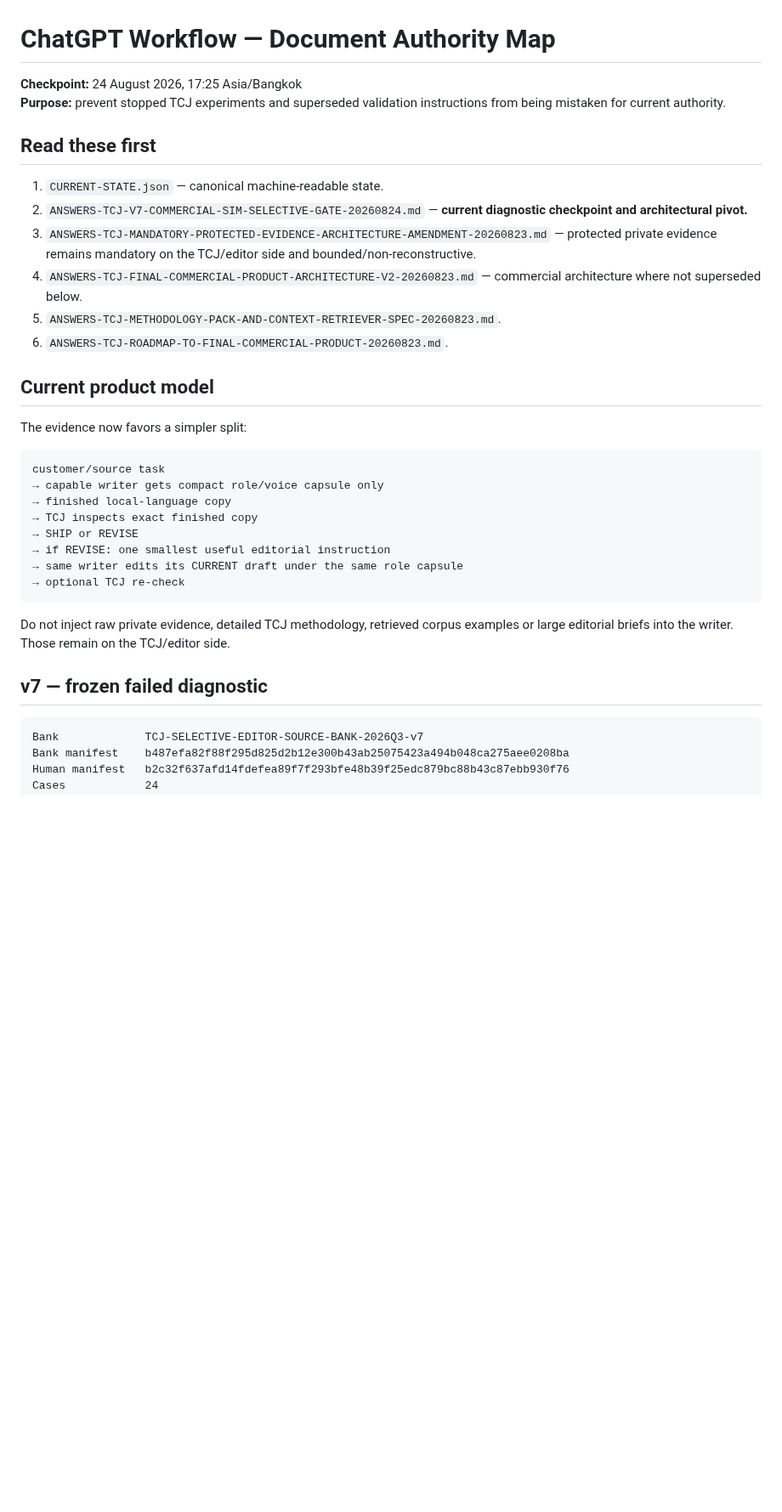
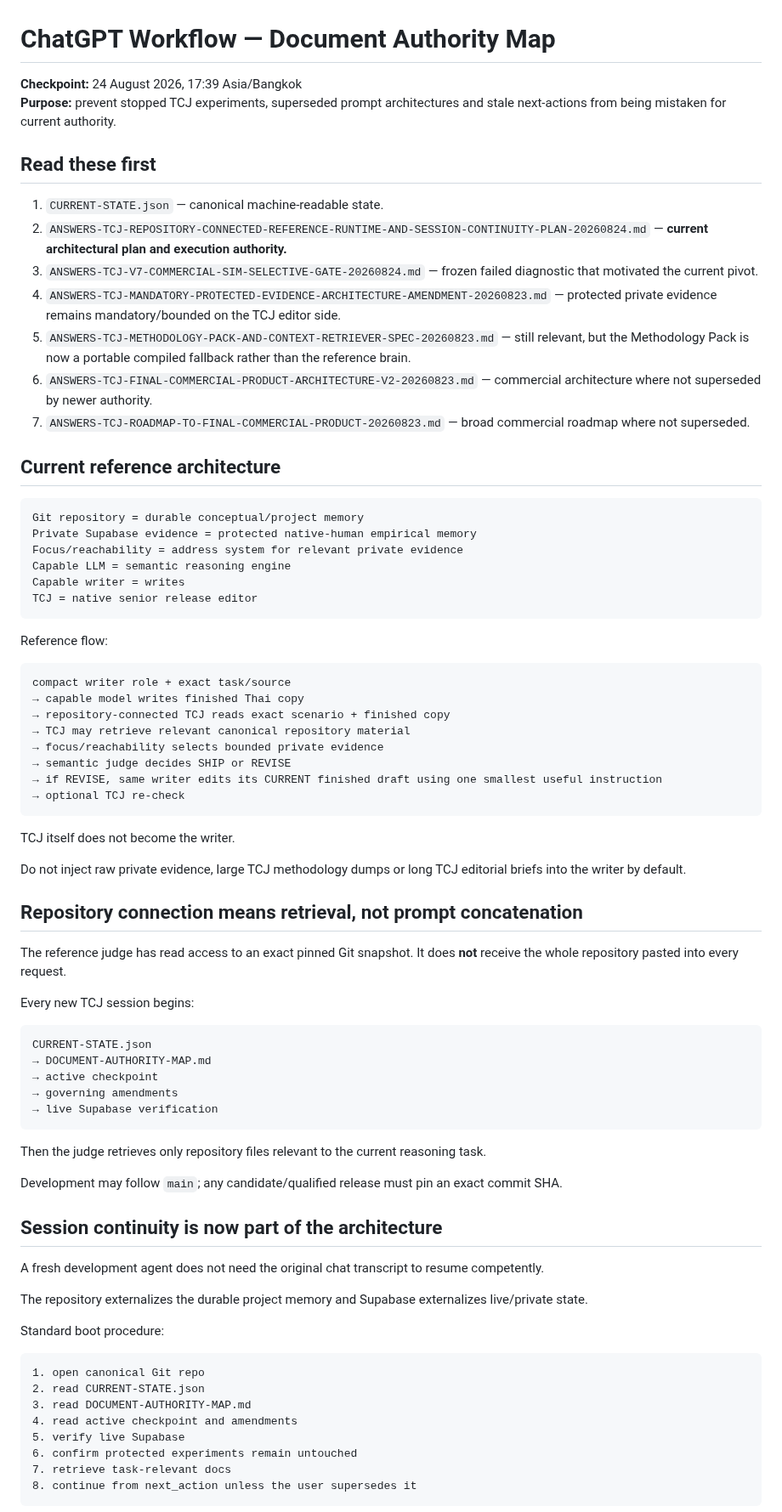
Before and after one commit to dechadae/flipgazine, a Markdown page: docs/chatgpt-workflow/DOCUMENT-AUTHORITY-MAP.md, the part around one of its changes. Shown at 85% size. Rendered like a GitHub page; blank space fills up the shorter version.

Commit message:
docs(tcj): make repository-connected runtime current authority

````diff
--- a/docs/chatgpt-workflow/DOCUMENT-AUTHORITY-MAP.md
+++ b/docs/chatgpt-workflow/DOCUMENT-AUTHORITY-MAP.md
@@ -1,37 +1,80 @@
 # ChatGPT Workflow — Document Authority Map
 
-**Checkpoint:** 24 August 2026, 17:25 Asia/Bangkok
-**Purpose:** prevent stopped TCJ experiments and superseded validation instructions from being mistaken for current authority.
+**Checkpoint:** 24 August 2026, 17:39 Asia/Bangkok
+**Purpose:** prevent stopped TCJ experiments, superseded prompt architectures and stale next-actions from being mistaken for current authority.
 
 ## Read these first
 
 1. `CURRENT-STATE.json` — canonical machine-readable state.
-2. `ANSWERS-TCJ-V7-COMMERCIAL-SIM-SELECTIVE-GATE-20260824.md` — **current diagnostic checkpoint and architectural pivot.**
-3. `ANSWERS-TCJ-MANDATORY-PROTECTED-EVIDENCE-ARCHITECTURE-AMENDMENT-20260823.md` — protected private evidence remains mandatory on the TCJ/editor side and bounded/non-reconstructive.
-4. `ANSWERS-TCJ-FINAL-COMMERCIAL-PRODUCT-ARCHITECTURE-V2-20260823.md` — commercial architecture where not superseded below.
-5. `ANSWERS-TCJ-METHODOLOGY-PACK-AND-CONTEXT-RETRIEVER-SPEC-20260823.md`.
-6. `ANSWERS-TCJ-ROADMAP-TO-FINAL-COMMERCIAL-PRODUCT-20260823.md`.
+2. `ANSWERS-TCJ-REPOSITORY-CONNECTED-REFERENCE-RUNTIME-AND-SESSION-CONTINUITY-PLAN-20260824.md` — **current architectural plan and execution authority.**
+3. `ANSWERS-TCJ-V7-COMMERCIAL-SIM-SELECTIVE-GATE-20260824.md` — frozen failed diagnostic that motivated the current pivot.
+4. `ANSWERS-TCJ-MANDATORY-PROTECTED-EVIDENCE-ARCHITECTURE-AMENDMENT-20260823.md` — protected private evidence remains mandatory/bounded on the TCJ editor side.
+5. `ANSWERS-TCJ-METHODOLOGY-PACK-AND-CONTEXT-RETRIEVER-SPEC-20260823.md` — still relevant, but the Methodology Pack is now a portable compiled fallback rather than the reference brain.
+6. `ANSWERS-TCJ-FINAL-COMMERCIAL-PRODUCT-ARCHITECTURE-V2-20260823.md` — commercial architecture where not superseded by newer authority.
+7. `ANSWERS-TCJ-ROADMAP-TO-FINAL-COMMERCIAL-PRODUCT-20260823.md` — broad commercial roadmap where not superseded.
 
-## Current product model
-
-The evidence now favors a simpler split:
+## Current reference architecture
 
 ```text
-customer/source task
-→ capable writer gets compact role/voice capsule only
-→ finished local-language copy
-→ TCJ inspects exact finished copy
-→ SHIP or REVISE
-→ if REVISE: one smallest useful editorial instruction
-→ same writer edits its CURRENT draft under the same role capsule
+Git repository = durable conceptual/project memory
+Private Supabase evidence = protected native-human empirical memory
+Focus/reachability = address system for relevant private evidence
+Capable LLM = semantic reasoning engine
+Capable writer = writes
+TCJ = native senior release editor
+```
+
+Reference flow:
+
+```text
+compact writer role + exact task/source
+→ capable model writes finished Thai copy
+→ repository-connected TCJ reads exact scenario + finished copy
+→ TCJ may retrieve relevant canonical repository material
+→ focus/reachability selects bounded private evidence
+→ semantic judge decides SHIP or REVISE
+→ if REVISE, same writer edits its CURRENT finished draft using one smallest useful instruction
 → optional TCJ re-check
 ```
 
-Do not inject raw private evidence, detailed TCJ methodology, retrieved corpus examples or large editorial briefs into the writer. Those remain on the TCJ/editor side.
+TCJ itself does not become the writer.
 
-## v7 — frozen failed diagnostic
+Do not inject raw private evidence, large TCJ methodology dumps or long TCJ editorial briefs into the writer by default.
+
+## Repository connection means retrieval, not prompt concatenation
+
+The reference judge has read access to an exact pinned Git snapshot. It does **not** receive the whole repository pasted into every request.
+
+Every new TCJ session begins:
 
 ```text
-Bank             TCJ-SELECTIVE-EDITOR-SOURCE-BANK-2026Q3-v7
-Bank manifest    b487efa82f88f295d825d2b12e300b43ab25075423a494b048ca275aee0208ba
-Human manifest   b2c32f637afd14fdefea89f7f293bfe48b39f25edc879bc88b43c87ebb930f76
+CURRENT-STATE.json
+→ DOCUMENT-AUTHORITY-MAP.md
+→ active checkpoint
+→ governing amendments
+→ live Supabase verification
+```
+
+Then the judge retrieves only repository files relevant to the current reasoning task.
+
+Development may follow `main`; any candidate/qualified release must pin an exact commit SHA.
+
+## Session continuity is now part of the architecture
+
+A fresh development agent does not need the original chat transcript to resume competently.
+
+The repository externalizes the durable project memory and Supabase externalizes live/private state.
+
+Standard boot procedure:
+
+```text
+1. open canonical Git repo
+2. read CURRENT-STATE.json
+3. read DOCUMENT-AUTHORITY-MAP.md
+4. read active checkpoint and amendments
+5. verify live Supabase
+6. confirm protected experiments remain untouched
+7. retrieve task-relevant docs
+8. continue from next_action unless the user supersedes it
+```
+
````
Also changed, not shown: other parts of docs/chatgpt-workflow/DOCUMENT-AUTHORITY-MAP.md (+68 -30 lines).
